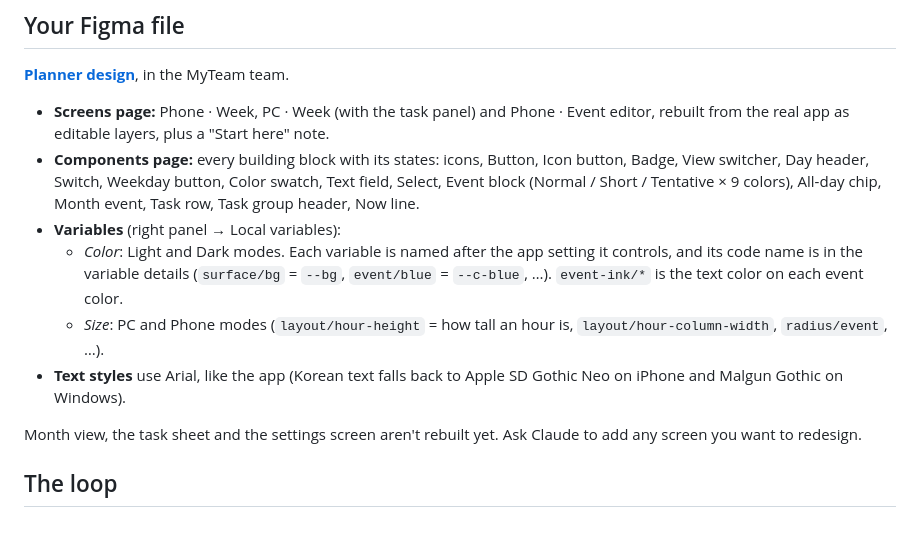
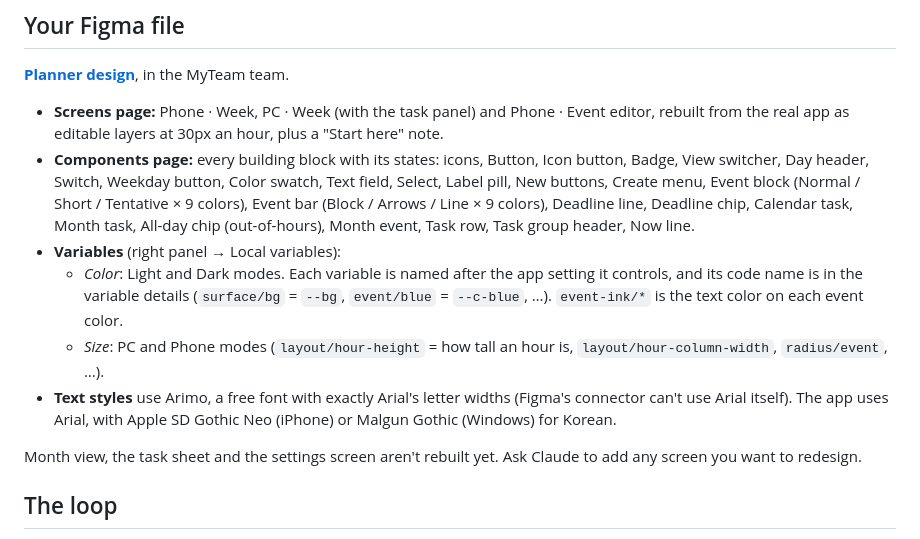
Before and after one commit to mido-kim/planner, a Markdown page: DESIGN.md, the part around the change. GitHub-like rendering.

Commit message:
Docs: Figma now uses Arimo (Arial metrics), new components listed
Co-Authored-By: Claude Opus 5.5 <noreply@anthropic.com>

```diff
--- a/DESIGN.md
+++ b/DESIGN.md
@@ -9,12 +9,15 @@ touch the code.
 **[Planner design](https://www.figma.com/design/52orOIzQZKKVSt9EeObl2X)**, in the MyTeam team.
 
 - **Screens page:** Phone · Week, PC · Week (with the task panel) and
-  Phone · Event editor, rebuilt from the real app as editable layers, plus a
-  "Start here" note.
+  Phone · Event editor, rebuilt from the real app as editable layers at 30px an
+  hour, plus a "Start here" note.
 - **Components page:** every building block with its states: icons, Button,
   Icon button, Badge, View switcher, Day header, Switch, Weekday button, Color
-  swatch, Text field, Select, Event block (Normal / Short / Tentative × 9
-  colors), All-day chip, Month event, Task row, Task group header, Now line.
+  swatch, Text field, Select, Label pill, New buttons, Create menu, Event
+  block (Normal / Short / Tentative × 9 colors), Event bar (Block / Arrows /
+  Line × 9 colors), Deadline line, Deadline chip, Calendar task, Month task,
+  All-day chip (out-of-hours), Month event, Task row, Task group header, Now
+  line.
 - **Variables** (right panel → Local variables):
   - *Color*: Light and Dark modes. Each variable is named after the app
     setting it controls, and its code name is in the variable details
@@ -22,8 +25,9 @@ touch the code.
     the text color on each event color.
   - *Size*: PC and Phone modes (`layout/hour-height` = how tall an hour is,
     `layout/hour-column-width`, `radius/event`, …).
-- **Text styles** use Arial, like the app (Korean text falls back to Apple SD
-  Gothic Neo on iPhone and Malgun Gothic on Windows).
+- **Text styles** use Arimo, a free font with exactly Arial's letter widths
+  (Figma's connector can't use Arial itself). The app uses Arial, with Apple SD
+  Gothic Neo (iPhone) or Malgun Gothic (Windows) for Korean.
 
 Month view, the task sheet and the settings screen aren't rebuilt yet. Ask
 Claude to add any screen you want to redesign.
```
Also changed, not shown: CLAUDE.md (+5 -3 lines).
